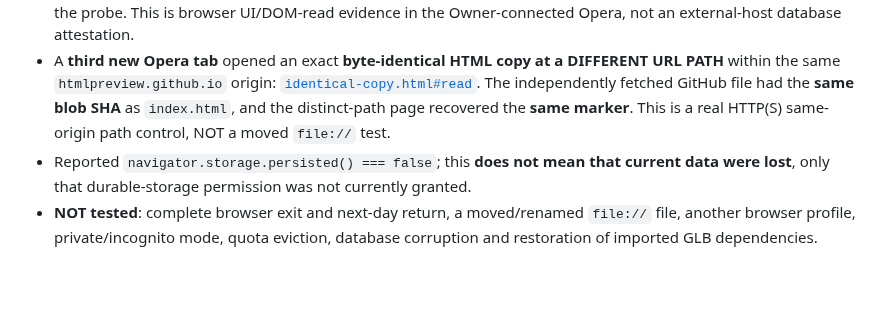
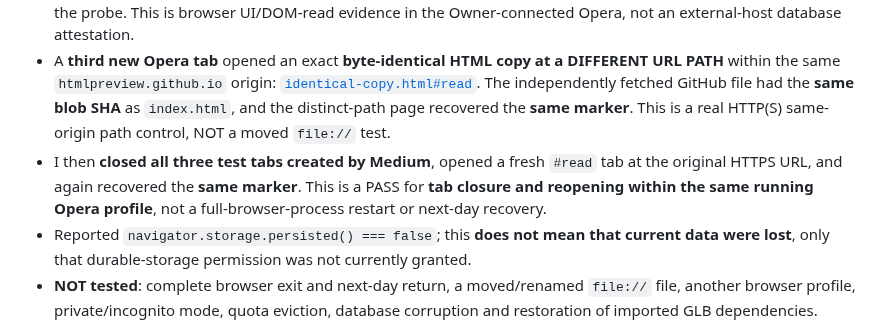
Before and after one commit to Jozzpoly/Shared-Work-Medium-Lab, a Markdown page: experiments/idb-origin-continuity/README.md, the part around the change. Drawn GitHub-style; blank space fills up the shorter version.

Commit message:
docs(idb): distinguish closed-tab reopen from full-browser restart

```diff
--- a/experiments/idb-origin-continuity/README.md
+++ b/experiments/idb-origin-continuity/README.md
@@ -23,6 +23,7 @@ Material source content hash, place-document reference and **storage location/av
 - On the live HTTPS page, IndexedDB operations completed and the probe displayed an existing disposable marker.
 - A **new distinct Opera tab**, running the exact pinned source at the **same HTTPS origin** with `#read`, reported **ODZYSKANO ZAPIS** with the **same marker**. Environment: Windows desktop, Opera/Chromium build shown by the probe. This is browser UI/DOM-read evidence in the Owner-connected Opera, not an external-host database attestation.
 - A **third new Opera tab** opened an exact **byte-identical HTML copy at a DIFFERENT URL PATH** within the same `htmlpreview.github.io` origin: [`identical-copy.html#read`](https://htmlpreview.github.io/?https://raw.githubusercontent.com/Jozzpoly/Shared-Work-Medium-Lab/f7092211c32c22b4889d68d2c7dbdfb69f22d1e2/experiments/idb-origin-continuity/identical-copy.html#read). The independently fetched GitHub file had the **same blob SHA** as `index.html`, and the distinct-path page recovered the **same marker**. This is a real HTTP(S) same-origin path control, NOT a moved `file://` test.
+- I then **closed all three test tabs created by Medium**, opened a fresh `#read` tab at the original HTTPS URL, and again recovered the **same marker**. This is a PASS for **tab closure and reopening within the same running Opera profile**, not a full-browser-process restart or next-day recovery.
 - Reported `navigator.storage.persisted() === false`; this **does not mean that current data were lost**, only that durable-storage permission was not currently granted.
 - **NOT tested**: complete browser exit and next-day return, a moved/renamed `file://` file, another browser profile, private/incognito mode, quota eviction, database corruption and restoration of imported GLB dependencies.
 
```
